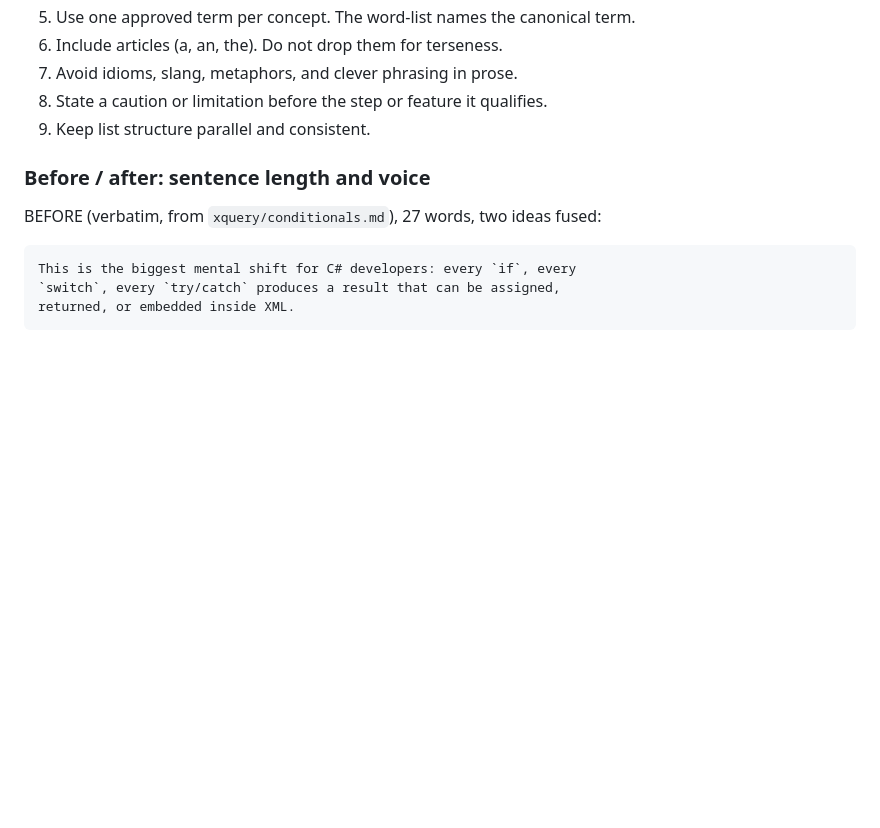
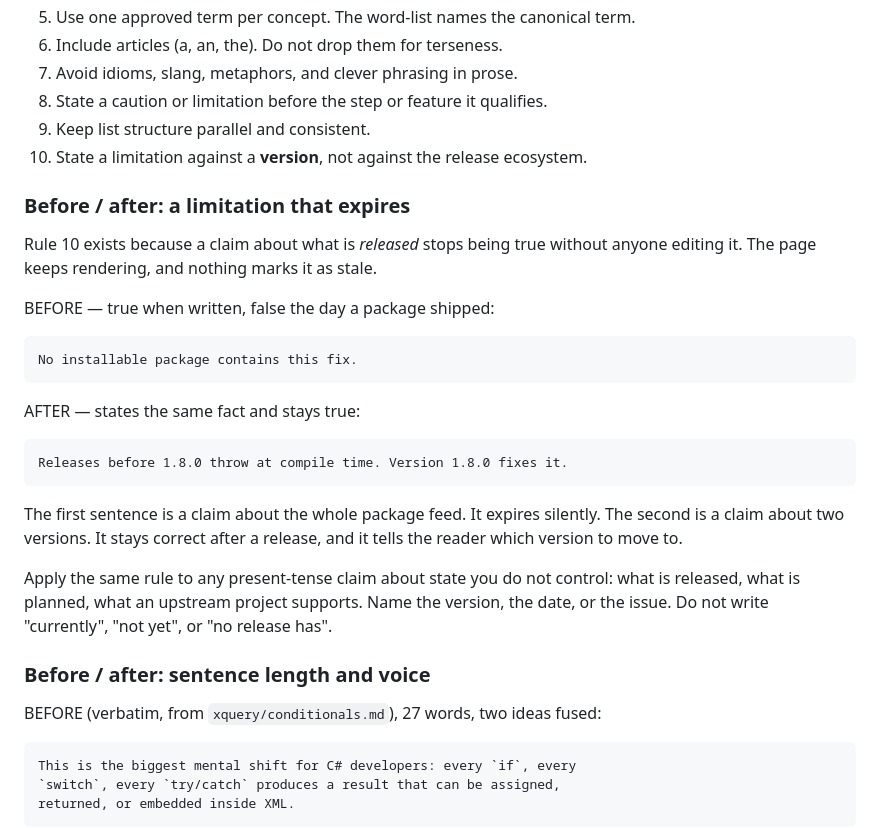
Before and after one commit to phoenixmldb/phoenixml-docs, a Markdown page: CONTRIBUTING-STE.md, the part around the change. Rendered like a GitHub page; blank space fills up the shorter version.

Commit message:
docs(style): rule 10 — state a limitation against a version, not the feed (#8)
Prompted by a live instance. An in-flight docs branch asserts "no installable
package contains this fix"; PhoenixmlDb.XQuery 1.8.0 shipped that fix hours
ago, so the sentence is already false and nothing about the page says so.

A claim about what is RELEASED stops being true without anyone editing it. The
page keeps rendering and no check fires. A claim about two versions --
"releases before 1.8.0 throw; 1.8.0 fixes it" -- states the same fact, stays
correct after a release, and tells the reader which version to move to.

Generalised in the rule to any present-tense claim about state we do not
control: what is released, what is planned, what an upstream supports. Name the
version, the date, or the issue rather than writing "currently", "not yet", or
"no release has".

Same shape as the dated-figure convention in phoenixmldb-xslt's register, which
exists because a correction notice saying "the current figure is 94.3%" was
quoted as current a week later.


Claude-Session: https://claude.ai/code/session_019zMS2EzLV6KZG6ooYco8Uf

Co-authored-by: Lucas Vogel <lucas@palukerjr.endpointsystems.com>
Co-authored-by: Claude Opus 5 <noreply@anthropic.com>

````diff
--- a/CONTRIBUTING-STE.md
+++ b/CONTRIBUTING-STE.md
@@ -31,6 +31,34 @@ Apply these rules to every sentence you write in prose:
 7. Avoid idioms, slang, metaphors, and clever phrasing in prose.
 8. State a caution or limitation before the step or feature it qualifies.
 9. Keep list structure parallel and consistent.
+10. State a limitation against a **version**, not against the release ecosystem.
+
+### Before / after: a limitation that expires
+
+Rule 10 exists because a claim about what is *released* stops being true without
+anyone editing it. The page keeps rendering, and nothing marks it as stale.
+
+BEFORE — true when written, false the day a package shipped:
+
+```text
+No installable package contains this fix.
+```
+
+AFTER — states the same fact and stays true:
+
+```text
+Releases before 1.8.0 throw at compile time. Version 1.8.0 fixes it.
+```
+
+The first sentence is a claim about the whole package feed. It expires
+silently. The second is a claim about two versions. It stays correct after a
+release, and it tells the reader which version to move to.
+
+Apply the same rule to any present-tense claim about state you do not control:
+what is released, what is planned, what an upstream project supports. Name the
+version, the date, or the issue. Do not write "currently", "not yet", or "no
+release has".
+
 
 ### Before / after: sentence length and voice
 
````
